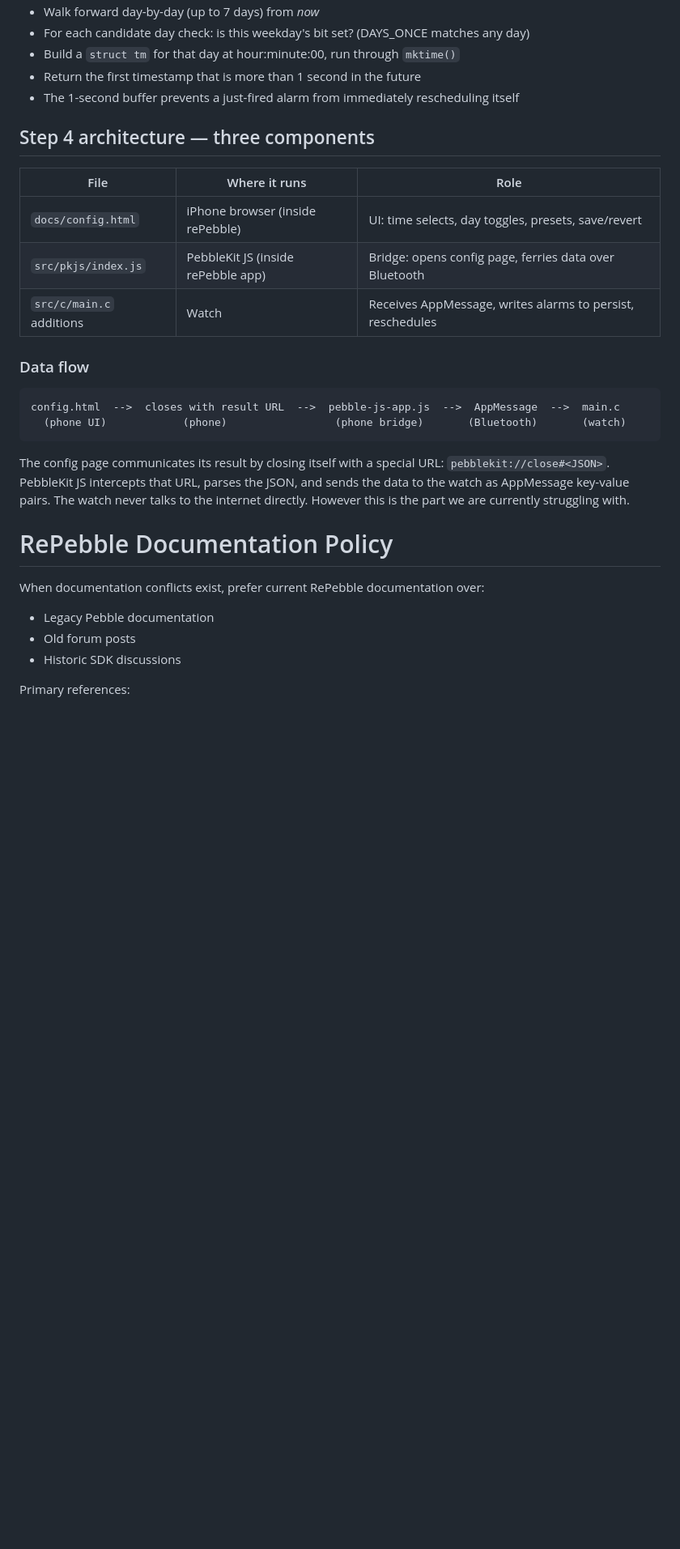
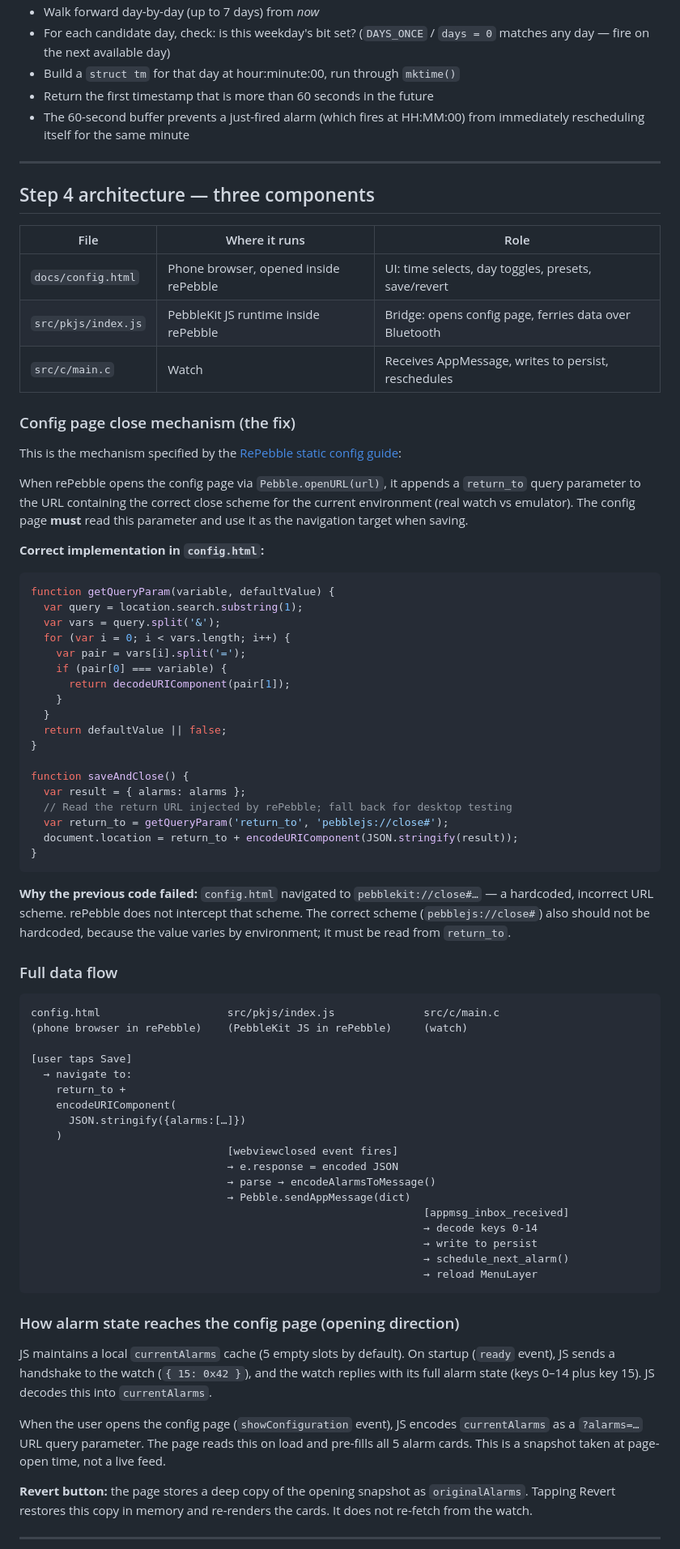
Before and after one commit to rbreen/MyPebbleProjects, a Markdown page: PROJECT_BRIEF.md, the part around one of its changes. Shown at 81% size. GitHub-like rendering; blank space fills up the shorter version.

Commit message:
Revise PROJECT_BRIEF.md with updates and clarifications
Updated project brief with new last updated timestamp and clarified project goals, current focus, and future enhancements.

````diff
--- a/PROJECT_BRIEF.md
+++ b/PROJECT_BRIEF.md
@@ -124,37 +174,97 @@ Given an alarm's 'enabled', `hour`, `minute`, and `days` bitmask:
 - Walk forward day-by-day (up to 7 days) from *now*
-- For each candidate day check: is this weekday's bit set? (DAYS_ONCE matches any day)
+- For each candidate day, check: is this weekday's bit set?
+  (`DAYS_ONCE` / `days = 0` matches any day — fire on the next available day)
 - Build a `struct tm` for that day at hour:minute:00, run through `mktime()`
-- Return the first timestamp that is more than 1 second in the future
-- The 1-second buffer prevents a just-fired alarm from immediately rescheduling itself
+- Return the first timestamp that is more than 60 seconds in the future
+- The 60-second buffer prevents a just-fired alarm (which fires at HH:MM:00)
+  from immediately rescheduling itself for the same minute
+
+---
 
 ## Step 4 architecture — three components
 
 | File | Where it runs | Role |
 |------|--------------|------|
-| `docs/config.html` | iPhone browser (inside rePebble) | UI: time selects, day toggles, presets, save/revert |
-| `src/pkjs/index.js` | PebbleKit JS (inside rePebble app) | Bridge: opens config page, ferries data over Bluetooth |
-| `src/c/main.c` additions | Watch | Receives AppMessage, writes alarms to persist, reschedules |
+| `docs/config.html` | Phone browser, opened inside rePebble | UI: time selects, day toggles, presets, save/revert |
+| `src/pkjs/index.js` | PebbleKit JS runtime inside rePebble | Bridge: opens config page, ferries data over Bluetooth |
+| `src/c/main.c` | Watch | Receives AppMessage, writes to persist, reschedules |
 
-### Data flow
+### Config page close mechanism (the fix)
+
+This is the mechanism specified by the
+[RePebble static config guide](https://developer.rebble.io/guides/user-interfaces/app-configuration-static/):
+
+When rePebble opens the config page via `Pebble.openURL(url)`, it appends a
+`return_to` query parameter to the URL containing the correct close scheme for
+the current environment (real watch vs emulator). The config page **must** read
+this parameter and use it as the navigation target when saving.
+
+**Correct implementation in `config.html`:**
+```javascript
+function getQueryParam(variable, defaultValue) {
+  var query = location.search.substring(1);
+  var vars = query.split('&');
+  for (var i = 0; i < vars.length; i++) {
+    var pair = vars[i].split('=');
+    if (pair[0] === variable) {
+      return decodeURIComponent(pair[1]);
+    }
+  }
+  return defaultValue || false;
+}
+
+function saveAndClose() {
+  var result = { alarms: alarms };
+  // Read the return URL injected by rePebble; fall back for desktop testing
+  var return_to = getQueryParam('return_to', 'pebblejs://close#');
+  document.location = return_to + encodeURIComponent(JSON.stringify(result));
+}
+```
+
+**Why the previous code failed:** `config.html` navigated to
+`pebblekit://close#…` — a hardcoded, incorrect URL scheme. rePebble does not
+intercept that scheme. The correct scheme (`pebblejs://close#`) also should not
+be hardcoded, because the value varies by environment; it must be read from
+`return_to`.
+
+### Full data flow
 
 ```
-config.html  -->  closes with result URL  -->  pebble-js-app.js  -->  AppMessage  -->  main.c
-  (phone UI)            (phone)                 (phone bridge)       (Bluetooth)       (watch)
+config.html                    src/pkjs/index.js              src/c/main.c
+(phone browser in rePebble)    (PebbleKit JS in rePebble)     (watch)
+
+[user taps Save]
+  → navigate to:
+    return_to +
+    encodeURIComponent(
+      JSON.stringify({alarms:[…]})
+    )
+                               [webviewclosed event fires]
+                               → e.response = encoded JSON
+                               → parse → encodeAlarmsToMessage()
+                               → Pebble.sendAppMessage(dict)
+                                                              [appmsg_inbox_received]
+                                                              → decode keys 0-14
+                                                              → write to persist
+                                                              → schedule_next_alarm()
+                                                              → reload MenuLayer
 ```
 
-The config page communicates its result by closing itself with a special URL:
-`pebblekit://close#<JSON>`. PebbleKit JS intercepts that URL, parses
-the JSON, and sends the data to the watch as AppMessage key-value pairs.
-The watch never talks to the internet directly.
-However this is the part we are currently struggling with.
+### How alarm state reaches the config page (opening direction)
 
-# RePebble Documentation Policy
+JS maintains a local `currentAlarms` cache (5 empty slots by default). On
+startup (`ready` event), JS sends a handshake to the watch (`{ 15: 0x42 }`),
+and the watch replies with its full alarm state (keys 0–14 plus key 15).
+JS decodes this into `currentAlarms`.
 
-When documentation conflicts exist, prefer current RePebble documentation over:
+When the user opens the config page (`showConfiguration` event), JS encodes
+`currentAlarms` as a `?alarms=…` URL query parameter. The page reads this on
+load and pre-fills all 5 alarm cards. This is a snapshot taken at page-open
+time, not a live feed.
 
-- Legacy Pebble documentation
-- Old forum posts
-- Historic SDK discussions
+**Revert button:** the page stores a deep copy of the opening snapshot as
+`originalAlarms`. Tapping Revert restores this copy in memory and re-renders
+the cards. It does not re-fetch from the watch.
 
-Primary references:
+---
 
````
Also changed, not shown: other parts of PROJECT_BRIEF.md (+202 -155 lines).
